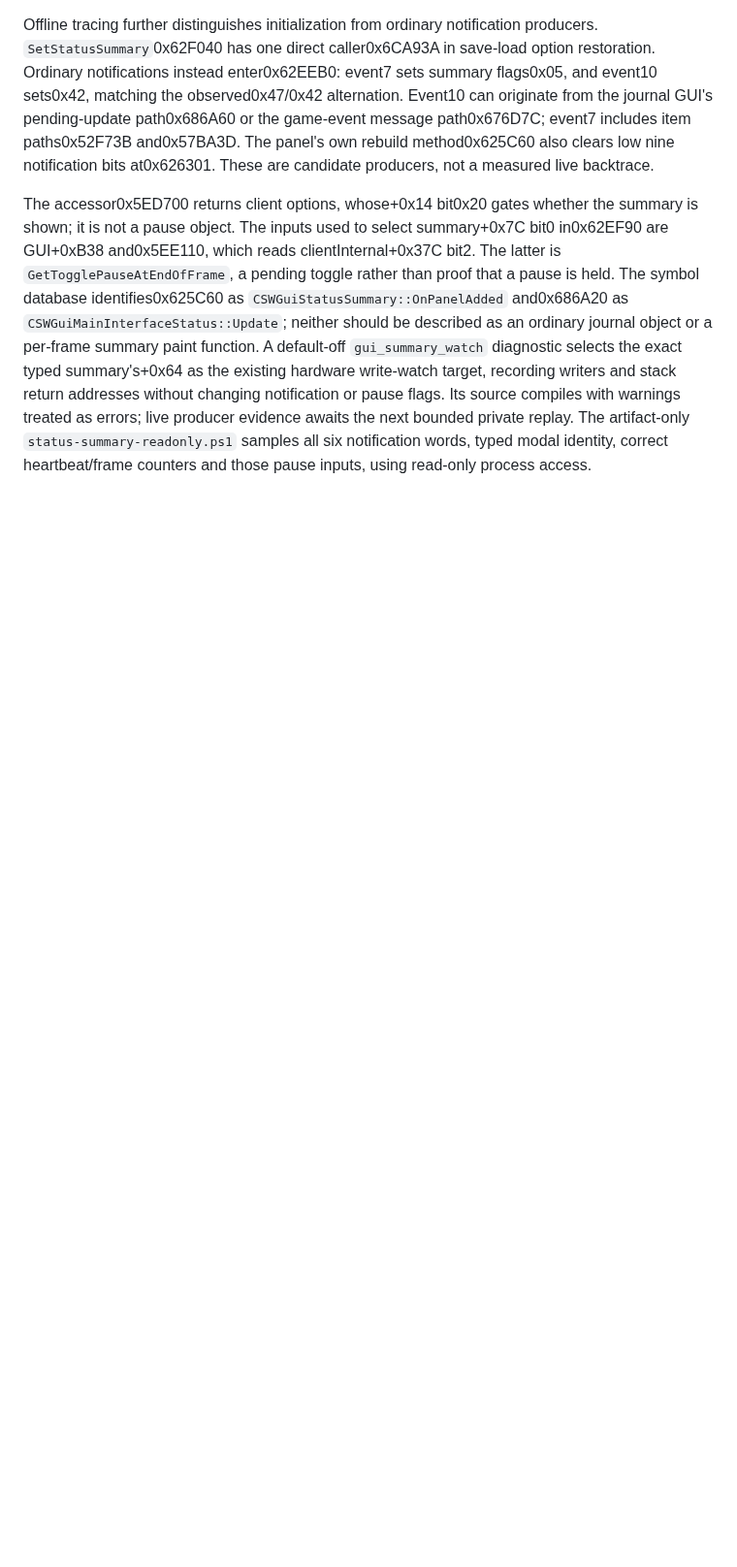
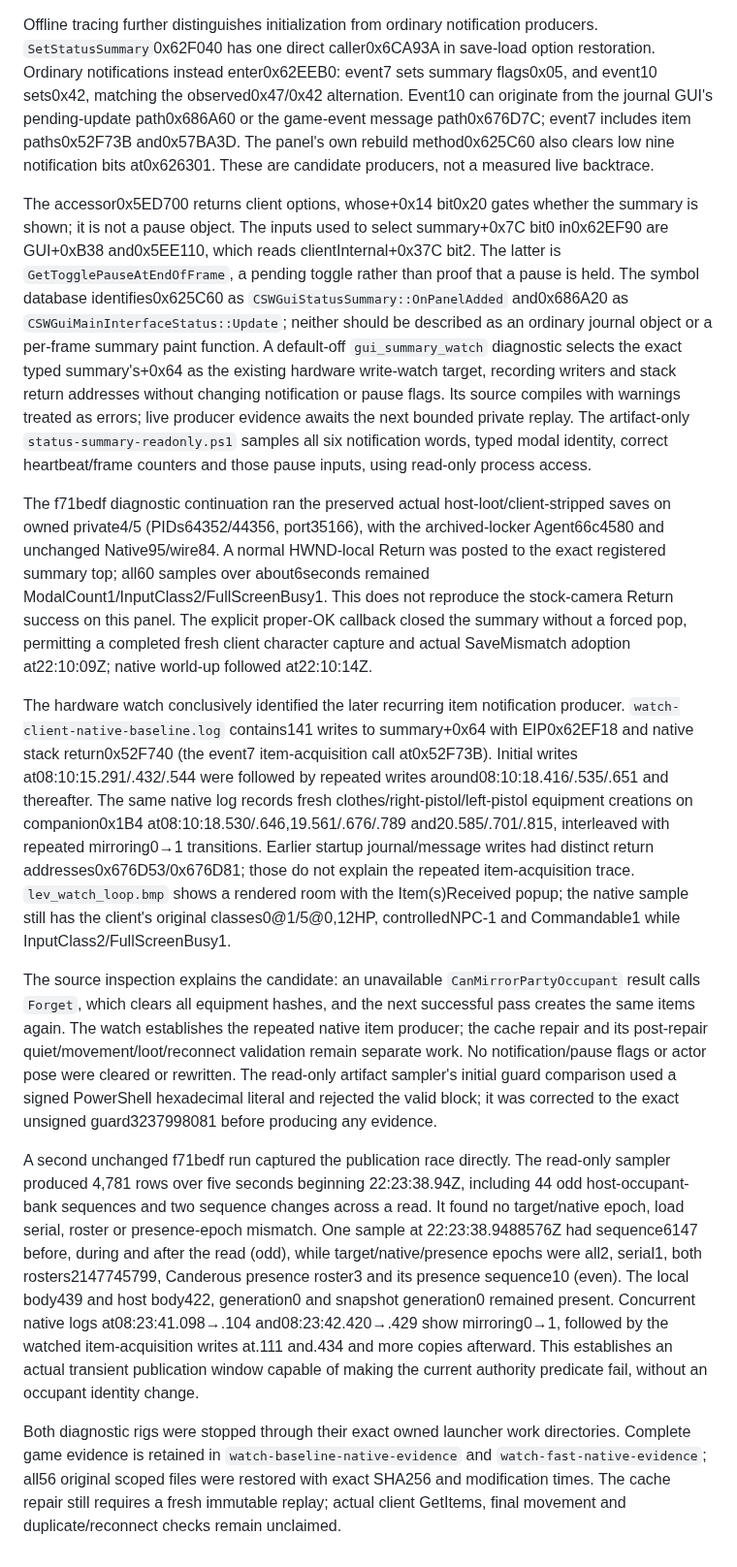
Before and after one commit to ChristopherVR/kotor-coop, a Markdown page: docs/research/leviathan-recovery-live-2026-10-01.md, the part around the change. Shown at 97% size. Drawn GitHub-style; blank space fills up the shorter version.

Commit message:
Record native summary producer and transient party bank evidence

```diff
--- a/docs/research/leviathan-recovery-live-2026-10-01.md
+++ b/docs/research/leviathan-recovery-live-2026-10-01.md
@@ -57,3 +57,13 @@ The carried own PC retained its captured cell pose, approximately21.5,44.0,9.042
 Offline tracing further distinguishes initialization from ordinary notification producers. `SetStatusSummary`0x62F040 has one direct caller0x6CA93A in save-load option restoration. Ordinary notifications instead enter0x62EEB0: event7 sets summary flags0x05, and event10 sets0x42, matching the observed0x47/0x42 alternation. Event10 can originate from the journal GUI's pending-update path0x686A60 or the game-event message path0x676D7C; event7 includes item paths0x52F73B and0x57BA3D. The panel's own rebuild method0x625C60 also clears low nine notification bits at0x626301. These are candidate producers, not a measured live backtrace.
 
 The accessor0x5ED700 returns client options, whose+0x14 bit0x20 gates whether the summary is shown; it is not a pause object. The inputs used to select summary+0x7C bit0 in0x62EF90 are GUI+0xB38 and0x5EE110, which reads clientInternal+0x37C bit2. The latter is `GetTogglePauseAtEndOfFrame`, a pending toggle rather than proof that a pause is held. The symbol database identifies0x625C60 as `CSWGuiStatusSummary::OnPanelAdded` and0x686A20 as `CSWGuiMainInterfaceStatus::Update`; neither should be described as an ordinary journal object or a per-frame summary paint function. A default-off `gui_summary_watch` diagnostic selects the exact typed summary's+0x64 as the existing hardware write-watch target, recording writers and stack return addresses without changing notification or pause flags. Its source compiles with warnings treated as errors; live producer evidence awaits the next bounded private replay. The artifact-only `status-summary-readonly.ps1` samples all six notification words, typed modal identity, correct heartbeat/frame counters and those pause inputs, using read-only process access.
+
+The f71bedf diagnostic continuation ran the preserved actual host-loot/client-stripped saves on owned private4/5 (PIDs64352/44356, port35166), with the archived-locker Agent66c4580 and unchanged Native95/wire84. A normal HWND-local Return was posted to the exact registered summary top; all60 samples over about6seconds remained ModalCount1/InputClass2/FullScreenBusy1. This does not reproduce the stock-camera Return success on this panel. The explicit proper-OK callback closed the summary without a forced pop, permitting a completed fresh client character capture and actual SaveMismatch adoption at22:10:09Z; native world-up followed at22:10:14Z.
+
+The hardware watch conclusively identified the later recurring item notification producer. `watch-client-native-baseline.log` contains141 writes to summary+0x64 with EIP0x62EF18 and native stack return0x52F740 (the event7 item-acquisition call at0x52F73B). Initial writes at08:10:15.291/.432/.544 were followed by repeated writes around08:10:18.416/.535/.651 and thereafter. The same native log records fresh clothes/right-pistol/left-pistol equipment creations on companion0x1B4 at08:10:18.530/.646,19.561/.676/.789 and20.585/.701/.815, interleaved with repeated mirroring0→1 transitions. Earlier startup journal/message writes had distinct return addresses0x676D53/0x676D81; those do not explain the repeated item-acquisition trace. `lev_watch_loop.bmp` shows a rendered room with the Item(s)Received popup; the native sample still has the client's original classes0@1/5@0,12HP, controlledNPC-1 and Commandable1 while InputClass2/FullScreenBusy1.
+
+The source inspection explains the candidate: an unavailable `CanMirrorPartyOccupant` result calls `Forget`, which clears all equipment hashes, and the next successful pass creates the same items again. The watch establishes the repeated native item producer; the cache repair and its post-repair quiet/movement/loot/reconnect validation remain separate work. No notification/pause flags or actor pose were cleared or rewritten. The read-only artifact sampler's initial guard comparison used a signed PowerShell hexadecimal literal and rejected the valid block; it was corrected to the exact unsigned guard3237998081 before producing any evidence.
+
+A second unchanged f71bedf run captured the publication race directly. The read-only sampler produced 4,781 rows over five seconds beginning 22:23:38.94Z, including 44 odd host-occupant-bank sequences and two sequence changes across a read. It found no target/native epoch, load serial, roster or presence-epoch mismatch. One sample at 22:23:38.9488576Z had sequence6147 before, during and after the read (odd), while target/native/presence epochs were all2, serial1, both rosters2147745799, Canderous presence roster3 and its presence sequence10 (even). The local body439 and host body422, generation0 and snapshot generation0 remained present. Concurrent native logs at08:23:41.098→.104 and08:23:42.420→.429 show mirroring0→1, followed by the watched item-acquisition writes at.111 and.434 and more copies afterward. This establishes an actual transient publication window capable of making the current authority predicate fail, without an occupant identity change.
+
+Both diagnostic rigs were stopped through their exact owned launcher work directories. Complete game evidence is retained in `watch-baseline-native-evidence` and `watch-fast-native-evidence`; all56 original scoped files were restored with exact SHA256 and modification times. The cache repair still requires a fresh immutable replay; actual client GetItems, final movement and duplicate/reconnect checks remain unclaimed.
```
